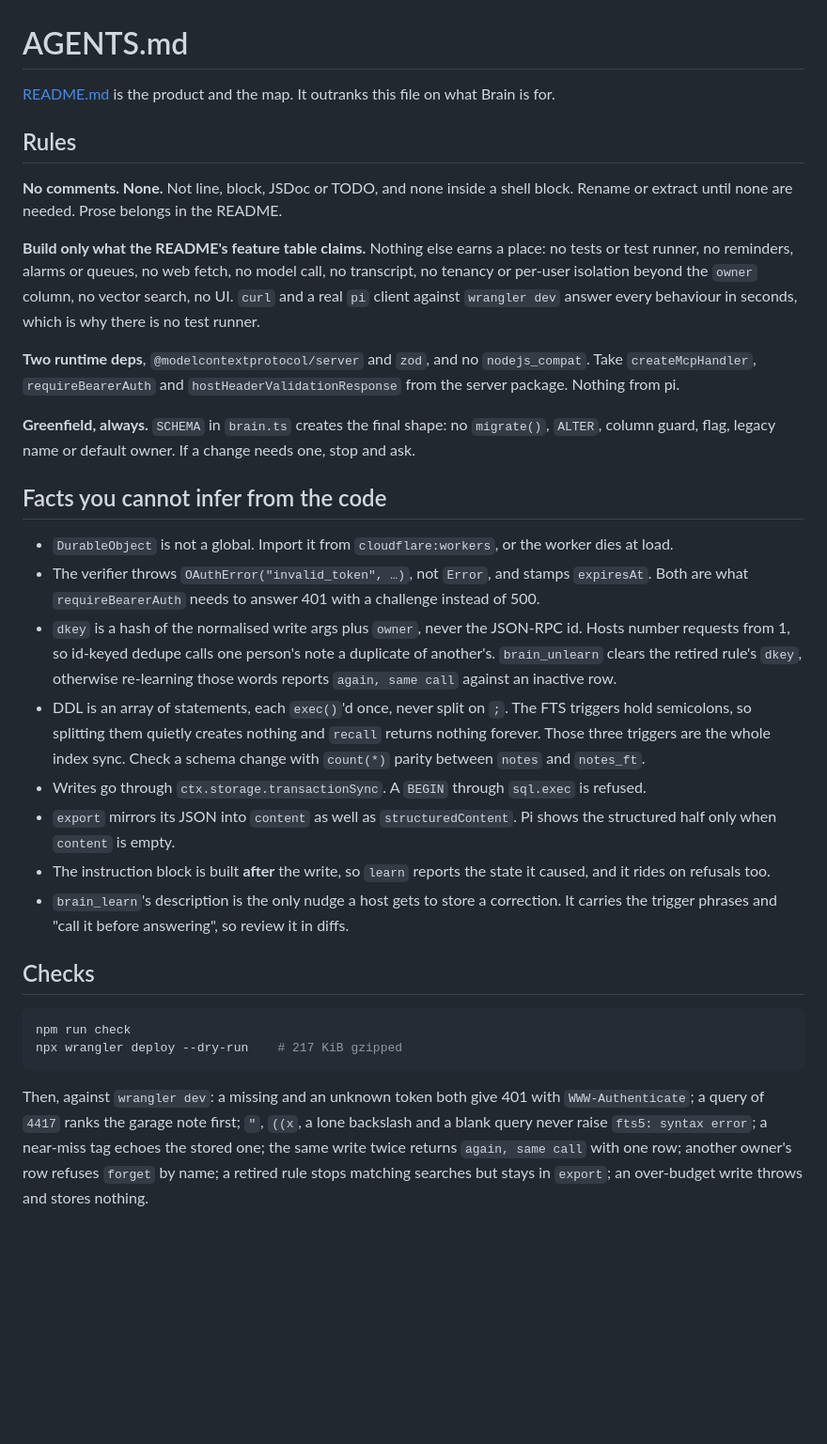
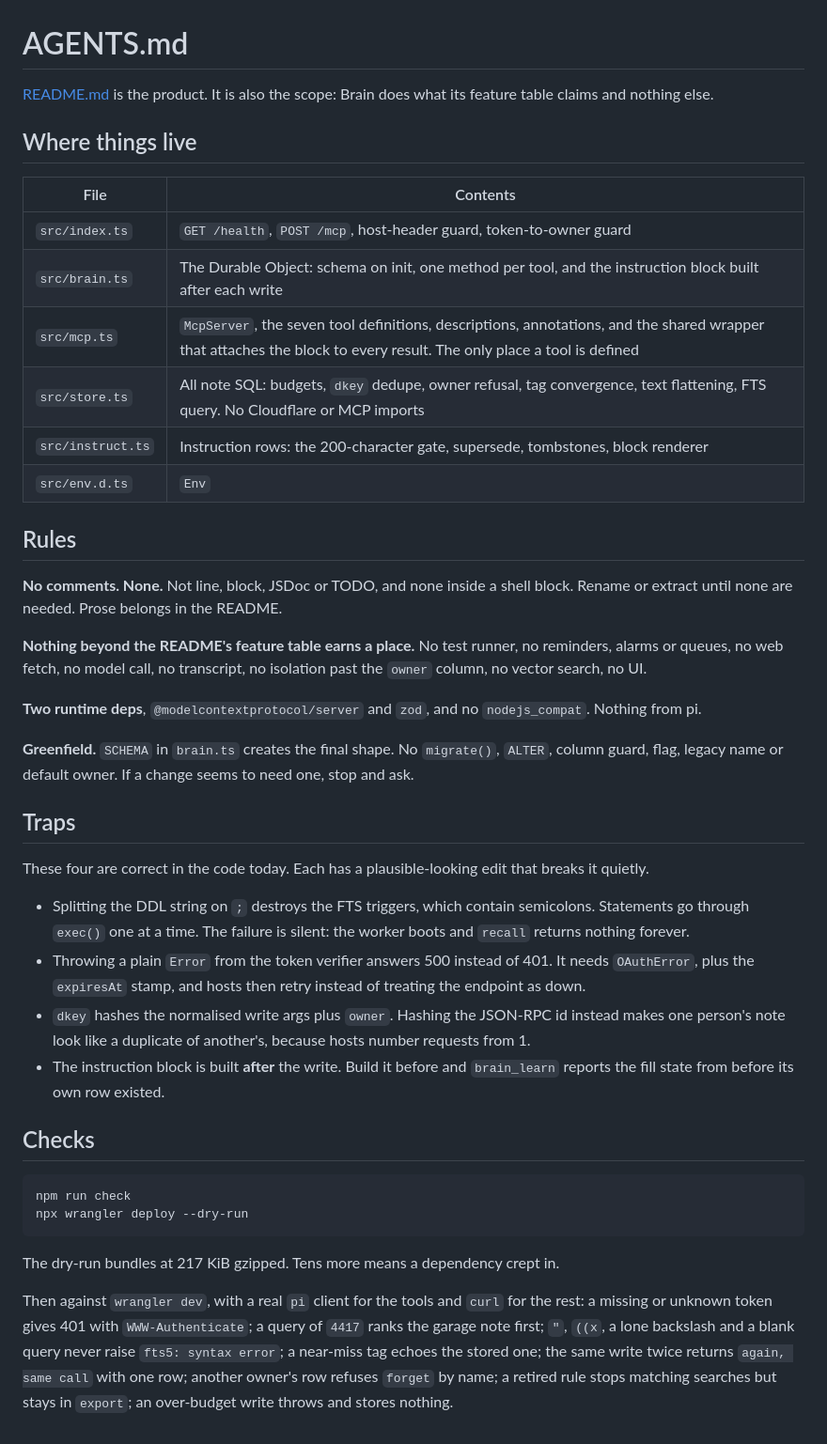
Before and after one commit to adhorodyski/brain, a Markdown page: AGENTS.md, the part around the change. Shown at 94% size. Rendered like a GitHub page; blank space fills up the shorter version.

Commit message:
docs: AGENTS is the editor's map, README is the product
The file map moves from the README to AGENTS.md, where whoever opens the repo
looks first. The feature table loses its code column; the map covers that.

AGENTS.md loses its rule restatements and keeps what only an editor needs: the
map, four edits that break quietly, and the check list.

````diff
--- a/AGENTS.md
+++ b/AGENTS.md
@@ -1,52 +1,56 @@
 # AGENTS.md
 
-[README.md](README.md) is the product and the map. It outranks this file on what Brain is for.
+[README.md](README.md) is the product. It is also the scope: Brain does what its feature table claims and
+nothing else.
+
+## Where things live
+
+| File | Contents |
+|---|---|
+| `src/index.ts` | `GET /health`, `POST /mcp`, host-header guard, token-to-owner guard |
+| `src/brain.ts` | The Durable Object: schema on init, one method per tool, and the instruction block built after each write |
+| `src/mcp.ts` | `McpServer`, the seven tool definitions, descriptions, annotations, and the shared wrapper that attaches the block to every result. The only place a tool is defined |
+| `src/store.ts` | All note SQL: budgets, `dkey` dedupe, owner refusal, tag convergence, text flattening, FTS query. No Cloudflare or MCP imports |
+| `src/instruct.ts` | Instruction rows: the 200-character gate, supersede, tombstones, block renderer |
+| `src/env.d.ts` | `Env` |
 
 ## Rules
 
 **No comments. None.** Not line, block, JSDoc or TODO, and none inside a shell block. Rename or extract until
 none are needed. Prose belongs in the README.
 
-**Build only what the README's feature table claims.** Nothing else earns a place: no tests or test runner, no
-reminders, alarms or queues, no web fetch, no model call, no transcript, no tenancy or per-user isolation
-beyond the `owner` column, no vector search, no UI. `curl` and a real `pi` client against `wrangler dev` answer
-every behaviour in seconds, which is why there is no test runner.
+**Nothing beyond the README's feature table earns a place.** No test runner, no reminders, alarms or queues,
+no web fetch, no model call, no transcript, no isolation past the `owner` column, no vector search, no UI.
 
-**Two runtime deps**, `@modelcontextprotocol/server` and `zod`, and no `nodejs_compat`. Take
-`createMcpHandler`, `requireBearerAuth` and `hostHeaderValidationResponse` from the server package. Nothing
-from pi.
+**Two runtime deps**, `@modelcontextprotocol/server` and `zod`, and no `nodejs_compat`. Nothing from pi.
 
-**Greenfield, always.** `SCHEMA` in `brain.ts` creates the final shape: no `migrate()`, `ALTER`, column guard,
-flag, legacy name or default owner. If a change needs one, stop and ask.
+**Greenfield.** `SCHEMA` in `brain.ts` creates the final shape. No `migrate()`, `ALTER`, column guard, flag,
+legacy name or default owner. If a change seems to need one, stop and ask.
 
-## Facts you cannot infer from the code
+## Traps
 
-- `DurableObject` is not a global. Import it from `cloudflare:workers`, or the worker dies at load.
-- The verifier throws `OAuthError("invalid_token", …)`, not `Error`, and stamps `expiresAt`. Both are what
-  `requireBearerAuth` needs to answer 401 with a challenge instead of 500.
-- `dkey` is a hash of the normalised write args plus `owner`, never the JSON-RPC id. Hosts number requests from
-  1, so id-keyed dedupe calls one person's note a duplicate of another's. `brain_unlearn` clears the retired
-  rule's `dkey`, otherwise re-learning those words reports `again, same call` against an inactive row.
-- DDL is an array of statements, each `exec()`'d once, never split on `;`. The FTS triggers hold semicolons, so
-  splitting them quietly creates nothing and `recall` returns nothing forever. Those three triggers are the
-  whole index sync. Check a schema change with `count(*)` parity between `notes` and `notes_ft`.
-- Writes go through `ctx.storage.transactionSync`. A `BEGIN` through `sql.exec` is refused.
-- `export` mirrors its JSON into `content` as well as `structuredContent`. Pi shows the structured half only
-  when `content` is empty.
-- The instruction block is built **after** the write, so `learn` reports the state it caused, and it rides on
-  refusals too.
-- `brain_learn`'s description is the only nudge a host gets to store a correction. It carries the trigger
-  phrases and "call it before answering", so review it in diffs.
+These four are correct in the code today. Each has a plausible-looking edit that breaks it quietly.
+
+- Splitting the DDL string on `;` destroys the FTS triggers, which contain semicolons. Statements go through
+  `exec()` one at a time. The failure is silent: the worker boots and `recall` returns nothing forever.
+- Throwing a plain `Error` from the token verifier answers 500 instead of 401. It needs `OAuthError`, plus the
+  `expiresAt` stamp, and hosts then retry instead of treating the endpoint as down.
+- `dkey` hashes the normalised write args plus `owner`. Hashing the JSON-RPC id instead makes one person's note
+  look like a duplicate of another's, because hosts number requests from 1.
+- The instruction block is built **after** the write. Build it before and `brain_learn` reports the fill state
+  from before its own row existed.
 
 ## Checks
 
 ```sh
 npm run check
-npx wrangler deploy --dry-run    # 217 KiB gzipped
+npx wrangler deploy --dry-run
 ```
 
-Then, against `wrangler dev`: a missing and an unknown token both give 401 with `WWW-Authenticate`; a query of
-`4417` ranks the garage note first; `"`, `((x`, a lone backslash and a blank query never raise
-`fts5: syntax error`; a near-miss tag echoes the stored one; the same write twice returns `again, same call`
-with one row; another owner's row refuses `forget` by name; a retired rule stops matching searches but stays
-in `export`; an over-budget write throws and stores nothing.
+The dry-run bundles at 217 KiB gzipped. Tens more means a dependency crept in.
+
+Then against `wrangler dev`, with a real `pi` client for the tools and `curl` for the rest: a missing or
+unknown token gives 401 with `WWW-Authenticate`; a query of `4417` ranks the garage note first; `"`, `((x`, a
+lone backslash and a blank query never raise `fts5: syntax error`; a near-miss tag echoes the stored one; the
+same write twice returns `again, same call` with one row; another owner's row refuses `forget` by name; a
+retired rule stops matching searches but stays in `export`; an over-budget write throws and stores nothing.
````
Also changed, not shown: README.md (+16 -23 lines).
